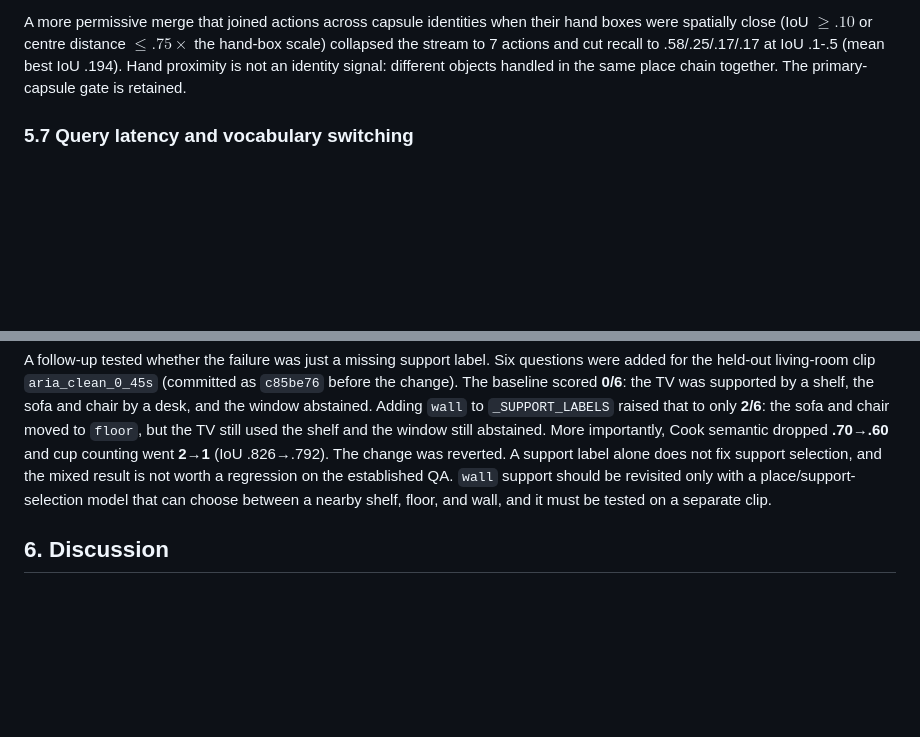
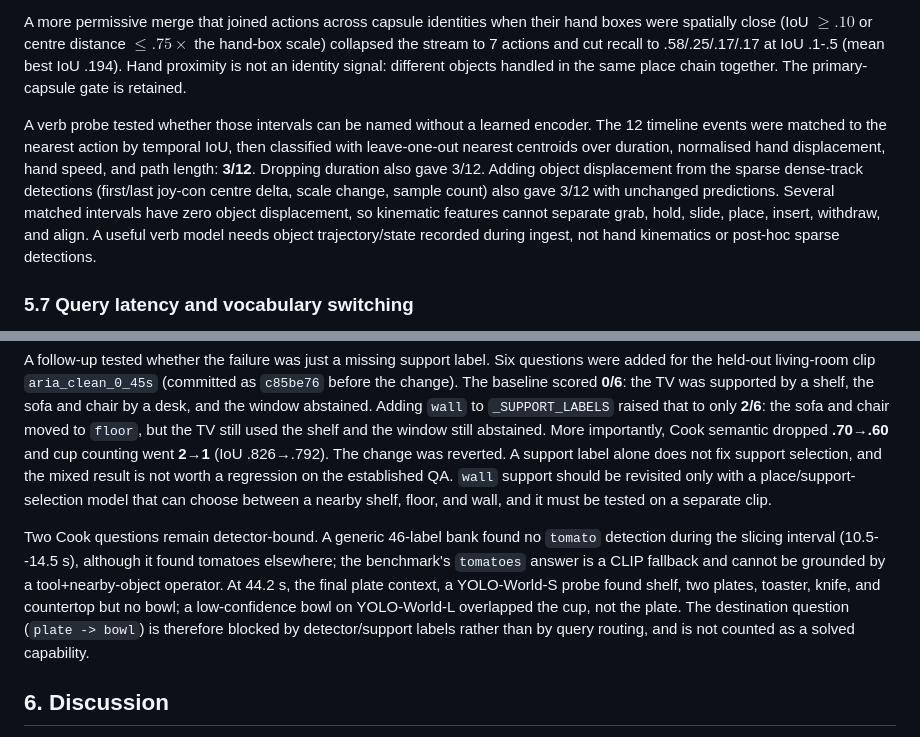
Before and after one commit to g1gowda123/chronicle, a Markdown page: docs/research/SPORE_PAPER.md, 2 parts joined by grey strips. Drawn GitHub-style; blank space fills up the shorter version.

Commit message:
docs(research): record verb and destination probes

```diff
--- a/docs/research/SPORE_PAPER.md
+++ b/docs/research/SPORE_PAPER.md
@@ -494,6 +494,18 @@ cut recall to .58/.25/.17/.17 at IoU .1-.5 (mean best IoU .194).  Hand
 proximity is not an identity signal: different objects handled in the same
 place chain together.  The primary-capsule gate is retained.
 
+A verb probe tested whether those intervals can be named without a learned
+encoder.  The 12 timeline events were matched to the nearest action by
+temporal IoU, then classified with leave-one-out nearest centroids over
+duration, normalised hand displacement, hand speed, and path length: **3/12**.
+Dropping duration also gave 3/12.  Adding object displacement from the sparse
+dense-track detections (first/last joy-con centre delta, scale change, sample
+count) also gave 3/12 with unchanged predictions.  Several matched intervals
+have zero object displacement, so kinematic features cannot separate grab,
+hold, slide, place, insert, withdraw, and align.  A useful verb model needs
+object trajectory/state recorded during ingest, not hand kinematics or
+post-hoc sparse detections.
+
 ### 5.7 Query latency and vocabulary switching
 
 Capsule crops are attention records, not detector inputs.  Once keyframes are
@@ -809,6 +821,16 @@ not worth a regression on the established QA.  `wall` support should be
 revisited only with a place/support-selection model that can choose between a
 nearby shelf, floor, and wall, and it must be tested on a separate clip.
 
+Two Cook questions remain detector-bound.  A generic 46-label bank found no
+`tomato` detection during the slicing interval (10.5--14.5 s), although it
+found tomatoes elsewhere; the benchmark's `tomatoes` answer is a CLIP
+fallback and cannot be grounded by a tool+nearby-object operator.  At 44.2 s,
+the final plate context, a YOLO-World-S probe found shelf, two plates,
+toaster, knife, and countertop but no bowl; a low-confidence bowl on
+YOLO-World-L overlapped the cup, not the plate.  The destination question
+(`plate -> bowl`) is therefore blocked by detector/support labels rather than
+by query routing, and is not counted as a solved capability.
+
 ## 6. Discussion
 
 SPORE shows that **retained full context**, not better crops, is the dominant
```
Also changed, not shown: docs/research/SPORE.md (+11 -1 lines).
